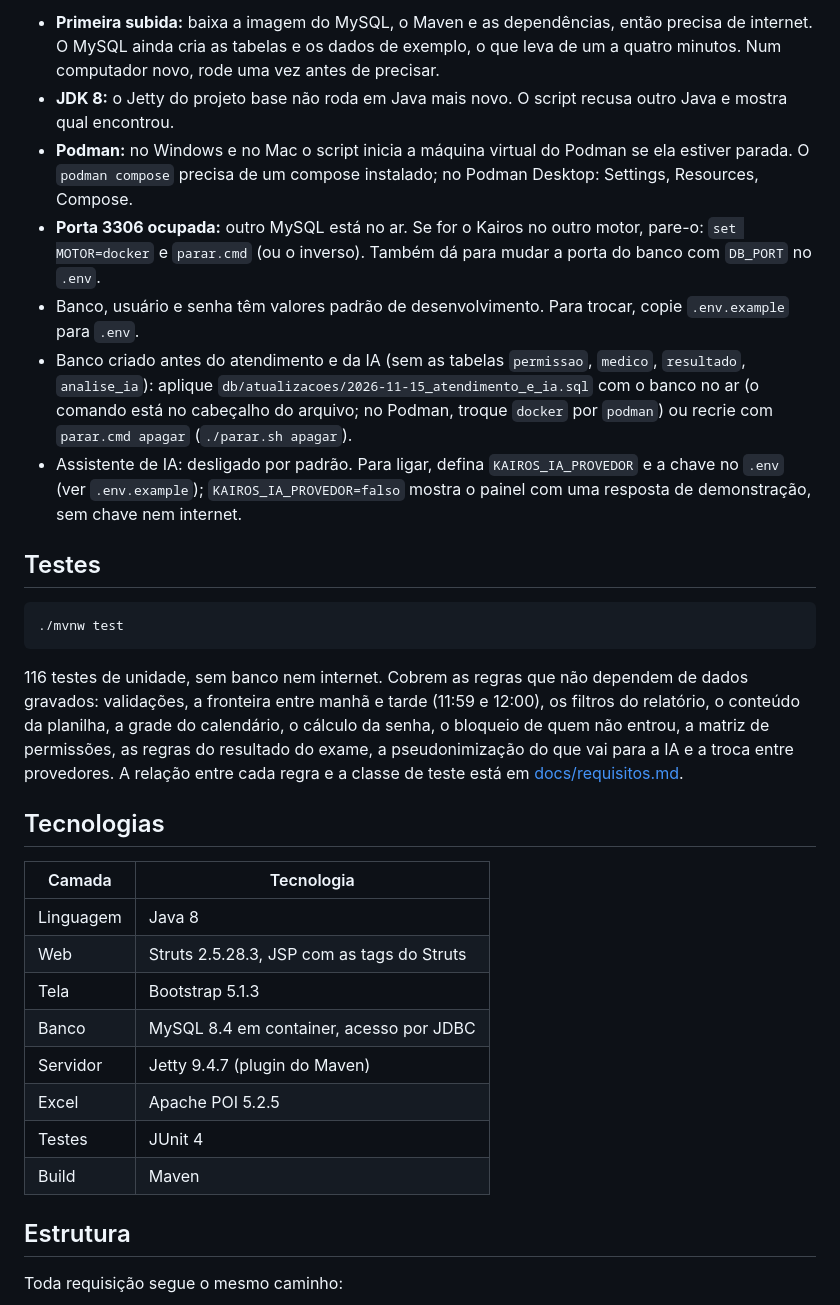
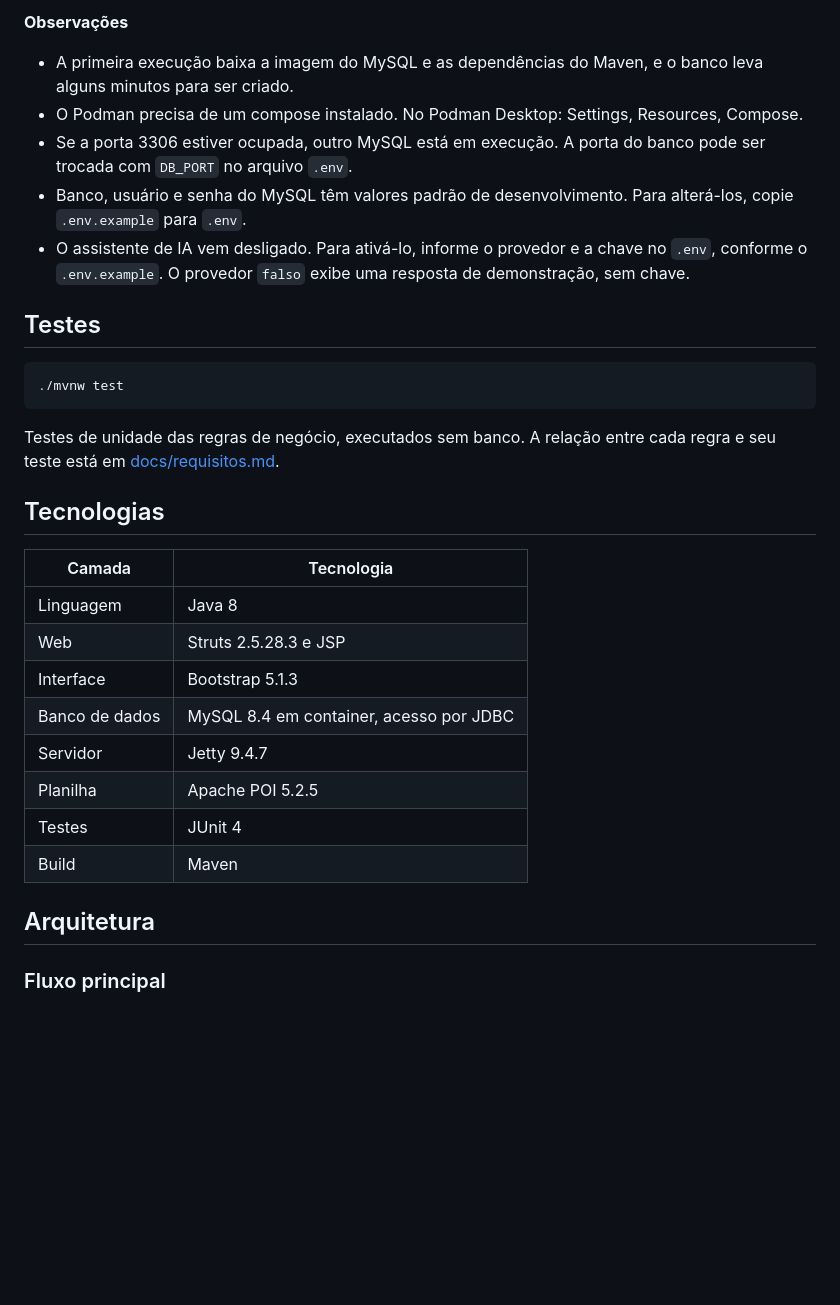
Before and after one commit to JonnasFigueiredo/kairos, a Markdown page: README.md, the part around one of its changes. Rendered like a GitHub page; blank space fills up the shorter version.

````diff
--- a/README.md
+++ b/README.md
@@ -61,11 +78,11 @@ Sem o script, são dois passos: `docker compose up -d` (ou `podman compose up -d
 
-- **Primeira subida:** baixa a imagem do MySQL, o Maven e as dependências, então precisa de internet. O MySQL ainda cria as tabelas e os dados de exemplo, o que leva de um a quatro minutos. Num computador novo, rode uma vez antes de precisar.
-- **JDK 8:** o Jetty do projeto base não roda em Java mais novo. O script recusa outro Java e mostra qual encontrou.
-- **Podman:** no Windows e no Mac o script inicia a máquina virtual do Podman se ela estiver parada. O `podman compose` precisa de um compose instalado; no Podman Desktop: Settings, Resources, Compose.
-- **Porta 3306 ocupada:** outro MySQL está no ar. Se for o Kairos no outro motor, pare-o: `set MOTOR=docker` e `parar.cmd` (ou o inverso). Também dá para mudar a porta do banco com `DB_PORT` no `.env`.
-- Banco, usuário e senha têm valores padrão de desenvolvimento. Para trocar, copie `.env.example` para `.env`.
-- Banco criado antes do atendimento e da IA (sem as tabelas `permissao`, `medico`, `resultado`, `analise_ia`): aplique `db/atualizacoes/2026-11-15_atendimento_e_ia.sql` com o banco no ar (o comando está no cabeçalho do arquivo; no Podman, troque `docker` por `podman`) ou recrie com `parar.cmd apagar` (`./parar.sh apagar`).
-- Assistente de IA: desligado por padrão. Para ligar, defina `KAIROS_IA_PROVEDOR` e a chave no `.env` (ver `.env.example`); `KAIROS_IA_PROVEDOR=falso` mostra o painel com uma resposta de demonstração, sem chave nem internet.
+**Observações**
+
+- A primeira execução baixa a imagem do MySQL e as dependências do Maven, e o banco leva alguns minutos para ser criado.
+- O Podman precisa de um compose instalado. No Podman Desktop: Settings, Resources, Compose.
+- Se a porta 3306 estiver ocupada, outro MySQL está em execução. A porta do banco pode ser trocada com `DB_PORT` no arquivo `.env`.
+- Banco, usuário e senha do MySQL têm valores padrão de desenvolvimento. Para alterá-los, copie `.env.example` para `.env`.
+- O assistente de IA vem desligado. Para ativá-lo, informe o provedor e a chave no `.env`, conforme o `.env.example`. O provedor `falso` exibe uma resposta de demonstração, sem chave.
 
 ## Testes
 
@@ -73,22 +90,22 @@ Sem o script, são dois passos: `docker compose up -d` (ou `podman compose up -d
 ./mvnw test
 ```
 
-116 testes de unidade, sem banco nem internet. Cobrem as regras que não dependem de dados gravados: validações, a fronteira entre manhã e tarde (11:59 e 12:00), os filtros do relatório, o conteúdo da planilha, a grade do calendário, o cálculo da senha, o bloqueio de quem não entrou, a matriz de permissões, as regras do resultado do exame, a pseudonimização do que vai para a IA e a troca entre provedores. A relação entre cada regra e a classe de teste está em [docs/requisitos.md](docs/requisitos.md#testes-automatizados).
+Testes de unidade das regras de negócio, executados sem banco. A relação entre cada regra e seu teste está em [docs/requisitos.md](docs/requisitos.md#testes-automatizados).
 
 ## Tecnologias
 
 | Camada | Tecnologia |
 | --- | --- |
 | Linguagem | Java 8 |
-| Web | Struts 2.5.28.3, JSP com as tags do Struts |
-| Tela | Bootstrap 5.1.3 |
-| Banco | MySQL 8.4 em container, acesso por JDBC |
-| Servidor | Jetty 9.4.7 (plugin do Maven) |
-| Excel | Apache POI 5.2.5 |
+| Web | Struts 2.5.28.3 e JSP |
+| Interface | Bootstrap 5.1.3 |
+| Banco de dados | MySQL 8.4 em container, acesso por JDBC |
+| Servidor | Jetty 9.4.7 |
+| Planilha | Apache POI 5.2.5 |
 | Testes | JUnit 4 |
 | Build | Maven |
 
-## Estrutura
+## Arquitetura
 
-Toda requisição segue o mesmo caminho:
+### Fluxo principal
 
````
Also changed, not shown: other parts of README.md (+104 -68 lines), docs/imagens/atendimento.png (added), docs/imagens/compromissos.png (added), docs/imagens/fila.png (added), docs/imagens/login.png (added), docs/imagens/relatorio.png (added), docs/imagens/usuarios.png (added).
